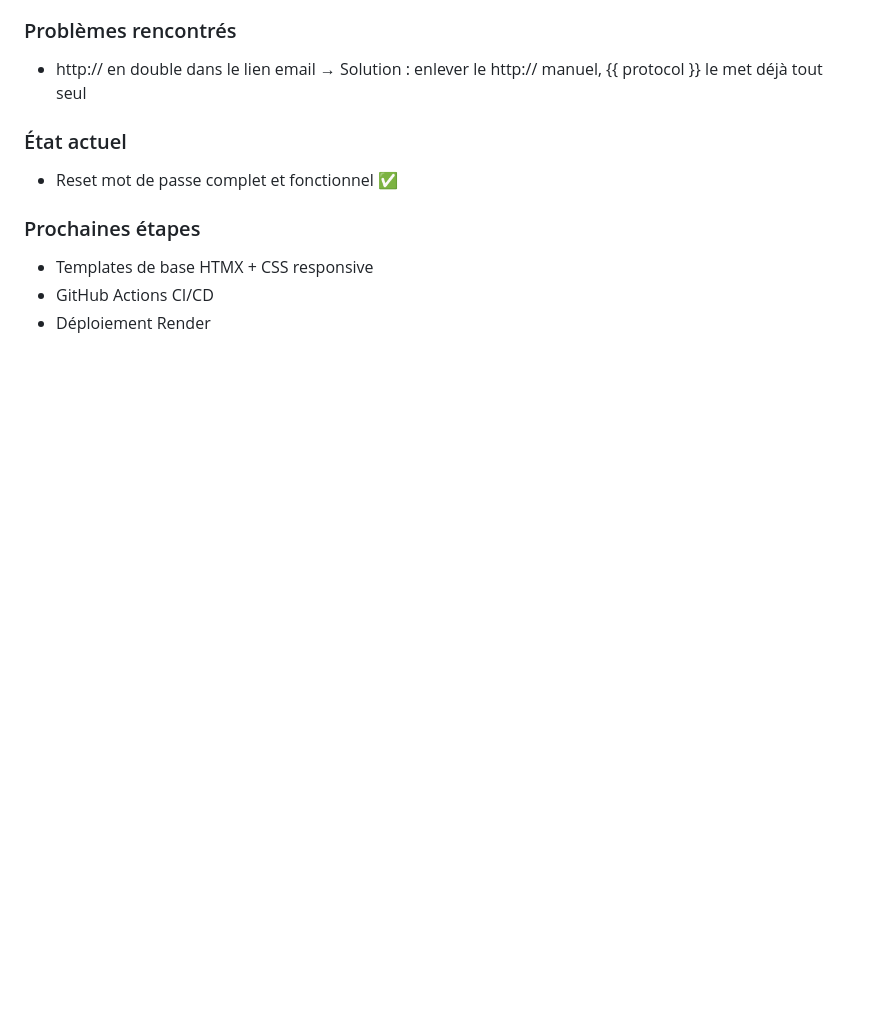
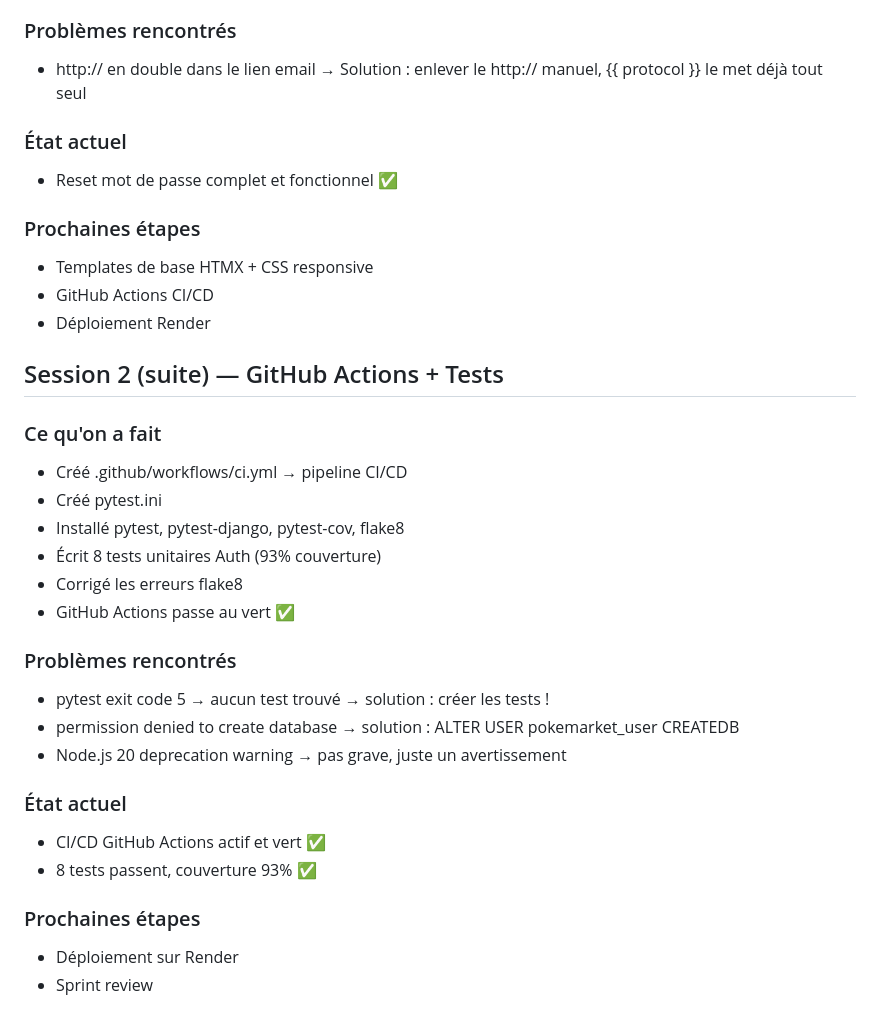
Before and after one commit to Thea33710/PokeMarket, a Markdown page: JOURNAL.md, the part around the change. Rendered like a GitHub page; blank space fills up the shorter version.

Commit message:
docs: mettre à jour journal de bord CI/CD + tests

```diff
--- a/JOURNAL.md
+++ b/JOURNAL.md
@@ -89,3 +89,26 @@ Aucun ! Tout a fonctionné du premier coup 🎉
 - Templates de base HTMX + CSS responsive
 - GitHub Actions CI/CD
 - Déploiement Render
+
+## Session 2 (suite) — GitHub Actions + Tests
+
+### Ce qu'on a fait
+- Créé .github/workflows/ci.yml → pipeline CI/CD
+- Créé pytest.ini
+- Installé pytest, pytest-django, pytest-cov, flake8
+- Écrit 8 tests unitaires Auth (93% couverture)
+- Corrigé les erreurs flake8
+- GitHub Actions passe au vert ✅
+
+### Problèmes rencontrés
+- pytest exit code 5 → aucun test trouvé → solution : créer les tests !
+- permission denied to create database → solution : ALTER USER pokemarket_user CREATEDB
+- Node.js 20 deprecation warning → pas grave, juste un avertissement
+
+### État actuel
+- CI/CD GitHub Actions actif et vert ✅
+- 8 tests passent, couverture 93% ✅
+
+### Prochaines étapes
+- Déploiement sur Render
+- Sprint review
```
